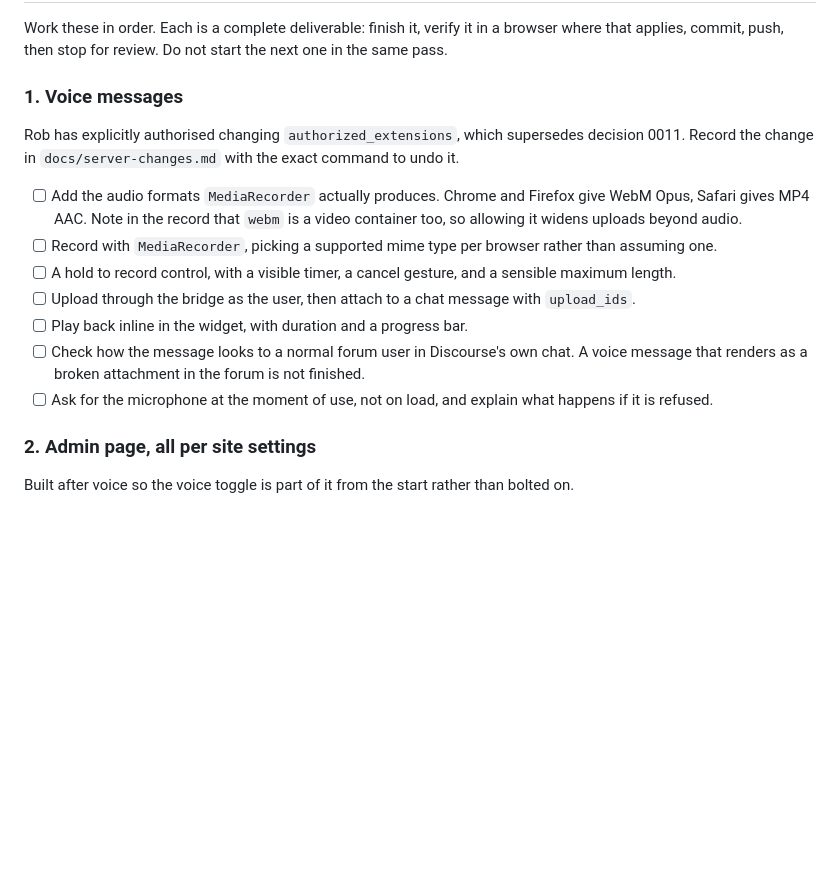
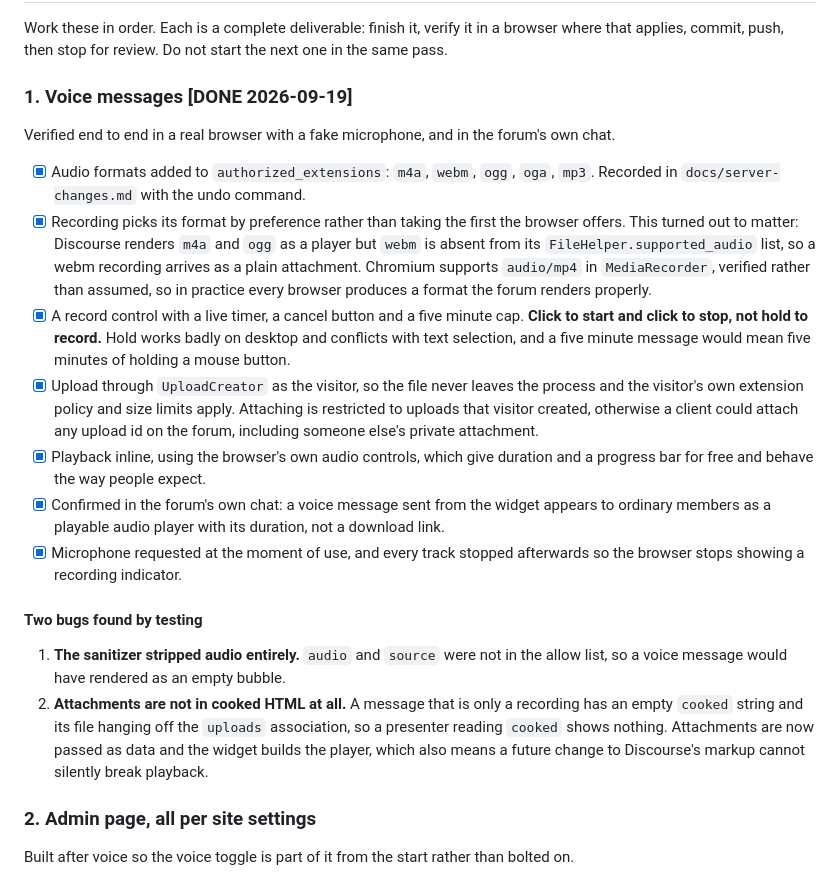
Before and after one commit to capodieci/discourse-chat-bridge, a Markdown page: PROGRESS.md, the part around the change. Drawn GitHub-style; blank space fills up the shorter version.

Commit message:
Section 1 done: voice messages verified end to end
Recorded in a real browser with a fake microphone, uploaded, sent, played
back, and confirmed to appear as a proper audio player in the forum's own
chat rather than a download link.

Noted honestly that the control is click to start and click to stop
rather than hold to record, which the plan asked for. Hold conflicts with
text selection on desktop and a five minute message would mean five
minutes of holding a mouse button.

Test account, its messages and both recordings deleted afterwards.
Verified: 8 users, 3 live messages, 0 active tokens, 0 leftover uploads,
cors_origins back to the three real sites.

Co-Authored-By: Claude Opus 5 (1M context) <noreply@anthropic.com>

```diff
--- a/PROGRESS.md
+++ b/PROGRESS.md
@@ -15,17 +15,22 @@ docker exec app rails runner /var/www/discourse/plugins/discourse-chat-bridge/te
 
 Work these in order. Each is a complete deliverable: finish it, verify it in a browser where that applies, commit, push, then stop for review. Do not start the next one in the same pass.
 
-### 1. Voice messages
+### 1. Voice messages [DONE 2026-09-19]
 
-Rob has explicitly authorised changing `authorized_extensions`, which supersedes decision 0011. Record the change in `docs/server-changes.md` with the exact command to undo it.
+Verified end to end in a real browser with a fake microphone, and in the forum's own chat.
 
-- [ ] Add the audio formats `MediaRecorder` actually produces. Chrome and Firefox give WebM Opus, Safari gives MP4 AAC. Note in the record that `webm` is a video container too, so allowing it widens uploads beyond audio.
-- [ ] Record with `MediaRecorder`, picking a supported mime type per browser rather than assuming one.
-- [ ] A hold to record control, with a visible timer, a cancel gesture, and a sensible maximum length.
-- [ ] Upload through the bridge as the user, then attach to a chat message with `upload_ids`.
-- [ ] Play back inline in the widget, with duration and a progress bar.
-- [ ] Check how the message looks to a normal forum user in Discourse's own chat. A voice message that renders as a broken attachment in the forum is not finished.
-- [ ] Ask for the microphone at the moment of use, not on load, and explain what happens if it is refused.
+- [x] Audio formats added to `authorized_extensions`: `m4a`, `webm`, `ogg`, `oga`, `mp3`. Recorded in `docs/server-changes.md` with the undo command.
+- [x] Recording picks its format by preference rather than taking the first the browser offers. This turned out to matter: Discourse renders `m4a` and `ogg` as a player but `webm` is absent from its `FileHelper.supported_audio` list, so a webm recording arrives as a plain attachment. Chromium supports `audio/mp4` in `MediaRecorder`, verified rather than assumed, so in practice every browser produces a format the forum renders properly.
+- [x] A record control with a live timer, a cancel button and a five minute cap. **Click to start and click to stop, not hold to record.** Hold works badly on desktop and conflicts with text selection, and a five minute message would mean five minutes of holding a mouse button.
+- [x] Upload through `UploadCreator` as the visitor, so the file never leaves the process and the visitor's own extension policy and size limits apply. Attaching is restricted to uploads that visitor created, otherwise a client could attach any upload id on the forum, including someone else's private attachment.
+- [x] Playback inline, using the browser's own audio controls, which give duration and a progress bar for free and behave the way people expect.
+- [x] Confirmed in the forum's own chat: a voice message sent from the widget appears to ordinary members as a playable audio player with its duration, not a download link.
+- [x] Microphone requested at the moment of use, and every track stopped afterwards so the browser stops showing a recording indicator.
+
+#### Two bugs found by testing
+
+1. **The sanitizer stripped audio entirely.** `audio` and `source` were not in the allow list, so a voice message would have rendered as an empty bubble.
+2. **Attachments are not in cooked HTML at all.** A message that is only a recording has an empty `cooked` string and its file hanging off the `uploads` association, so a presenter reading `cooked` shows nothing. Attachments are now passed as data and the widget builds the player, which also means a future change to Discourse's markup cannot silently break playback.
 
 ### 2. Admin page, all per site settings
 
```
